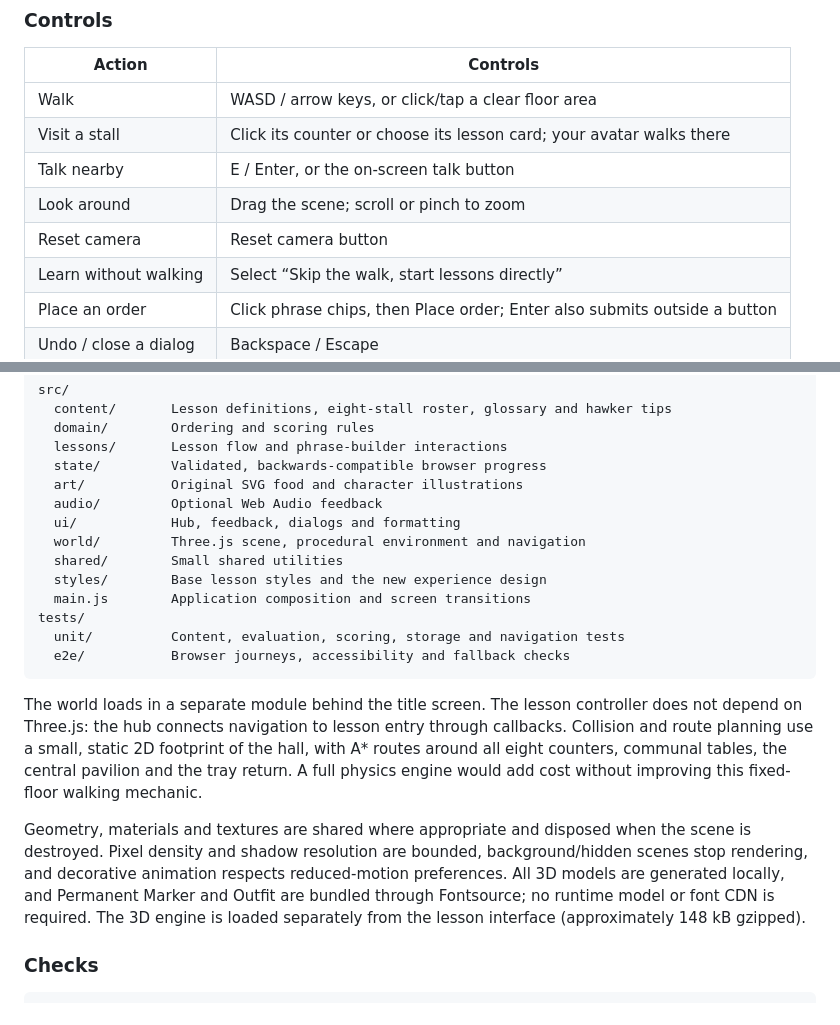
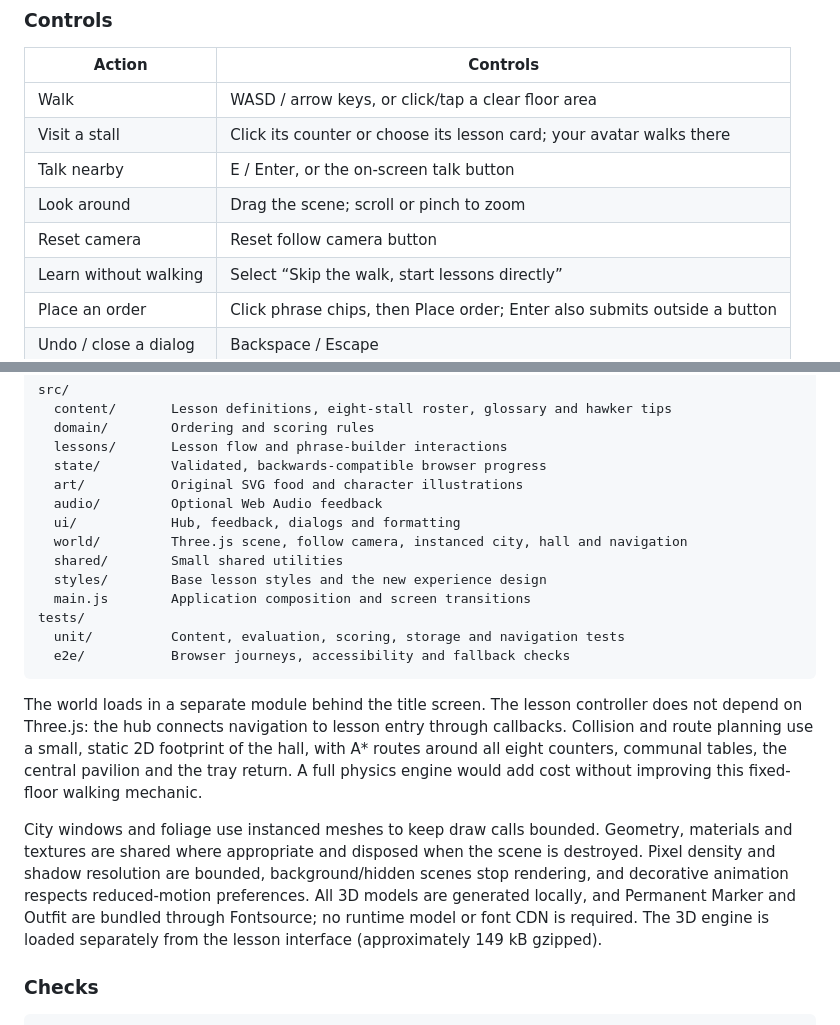
Before and after one commit to ethancheang/AWSBuildBeyond, a Markdown page: README.md, 2 parts joined by grey strips. GitHub-like rendering.

```diff
--- a/README.md
+++ b/README.md
@@ -65,7 +69,7 @@ Use the development server instead of opening `index.html` directly: browser mod
 | Visit a stall         | Click its counter or choose its lesson card; your avatar walks there      |
 | Talk nearby           | E / Enter, or the on-screen talk button                                   |
 | Look around           | Drag the scene; scroll or pinch to zoom                                   |
-| Reset camera          | Reset camera button                                                       |
+| Reset camera          | Reset follow camera button                                                |
 | Learn without walking | Select “Skip the walk, start lessons directly”                            |
 | Place an order        | Click phrase chips, then Place order; Enter also submits outside a button |
 | Undo / close a dialog | Backspace / Escape                                                        |
@@ -85,7 +89,7 @@ src/
   art/           Original SVG food and character illustrations
   audio/         Optional Web Audio feedback
   ui/            Hub, feedback, dialogs and formatting
-  world/         Three.js scene, procedural environment and navigation
+  world/         Three.js scene, follow camera, instanced city, hall and navigation
   shared/        Small shared utilities
   styles/        Base lesson styles and the new experience design
   main.js        Application composition and screen transitions
@@ -96,7 +100,7 @@ tests/
 
 The world loads in a separate module behind the title screen. The lesson controller does not depend on Three.js: the hub connects navigation to lesson entry through callbacks. Collision and route planning use a small, static 2D footprint of the hall, with A* routes around all eight counters, communal tables, the central pavilion and the tray return. A full physics engine would add cost without improving this fixed-floor walking mechanic.
 
-Geometry, materials and textures are shared where appropriate and disposed when the scene is destroyed. Pixel density and shadow resolution are bounded, background/hidden scenes stop rendering, and decorative animation respects reduced-motion preferences. All 3D models are generated locally, and Permanent Marker and Outfit are bundled through Fontsource; no runtime model or font CDN is required. The 3D engine is loaded separately from the lesson interface (approximately 148 kB gzipped).
+City windows and foliage use instanced meshes to keep draw calls bounded. Geometry, materials and textures are shared where appropriate and disposed when the scene is destroyed. Pixel density and shadow resolution are bounded, background/hidden scenes stop rendering, and decorative animation respects reduced-motion preferences. All 3D models are generated locally, and Permanent Marker and Outfit are bundled through Fontsource; no runtime model or font CDN is required. The 3D engine is loaded separately from the lesson interface (approximately 149 kB gzipped).
 
 ### Checks
 
```
Also changed, not shown: other parts of README.md (+5 -1 lines), docs/hawker-centre.png.
